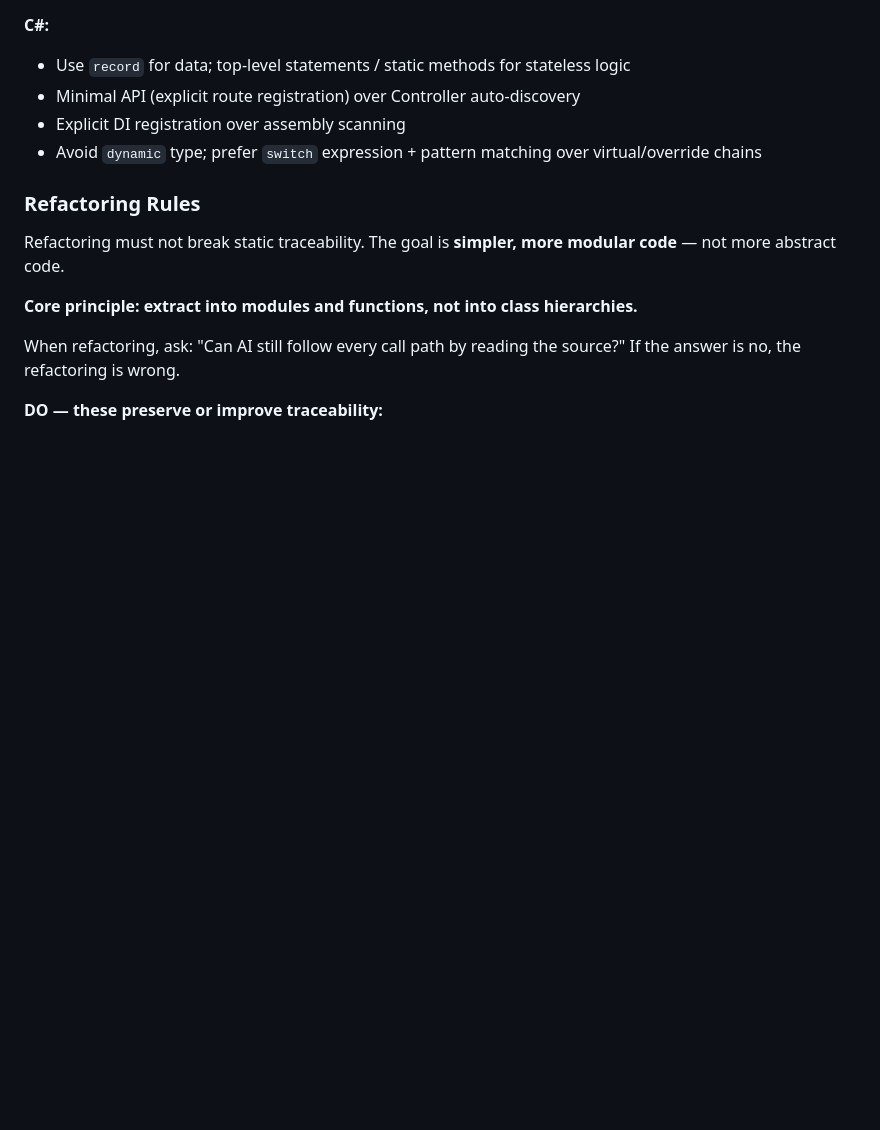
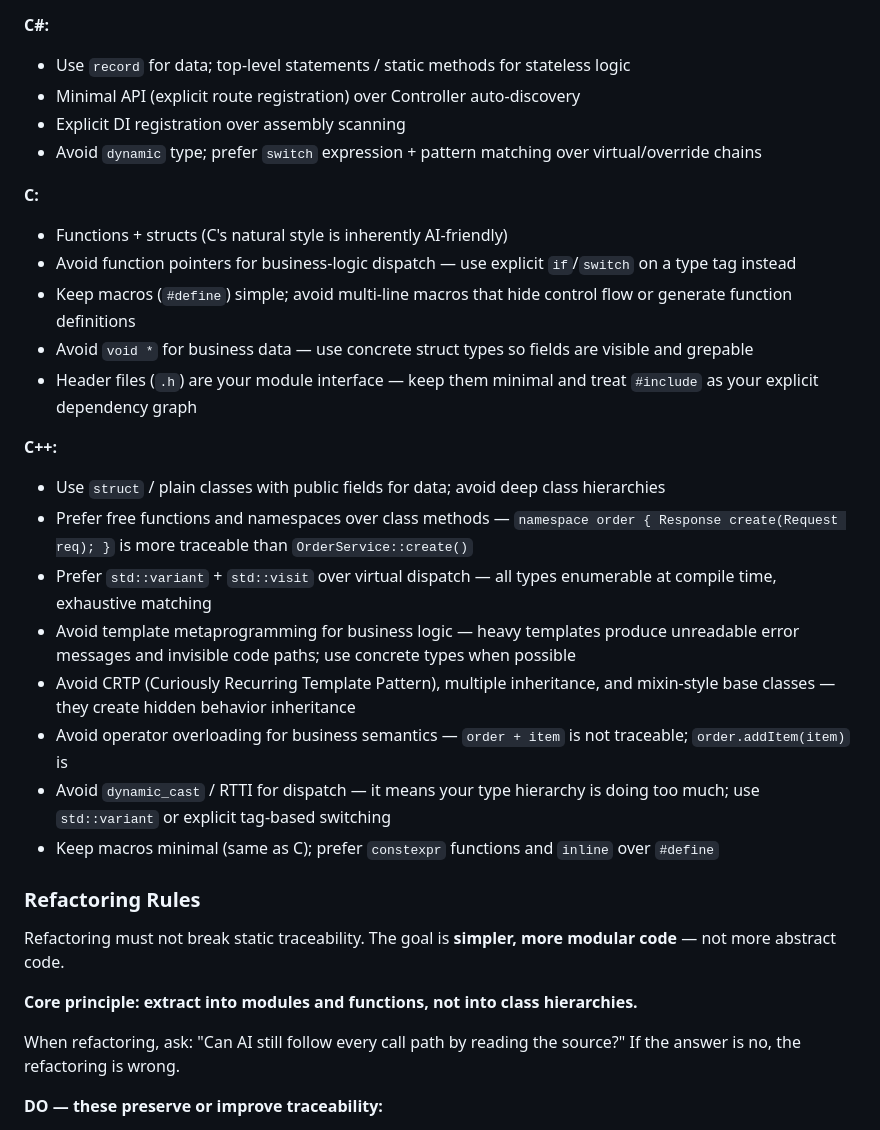
Before and after one commit to cheeringsoul/bodhi, a Markdown page: templates/CLAUDE.md, the part around the change. Rendered like a GitHub page; blank space fills up the shorter version.

Commit message:
Add C and C++ AI-Friendly Code Style rules to CLAUDE.md
  C: constrain function pointers, complex macros, and void* in business logic.
  C++: prefer std::variant over virtual dispatch, free functions over class
  methods, concrete types over template metaprogramming. Avoid CRTP,
  multiple inheritance, operator overloading for business semantics.

```diff
--- a/templates/CLAUDE.md
+++ b/templates/CLAUDE.md
@@ -272,6 +272,23 @@ Write code as **direct function calls** with **explicit data flow**. Avoid intro
 - Explicit DI registration over assembly scanning
 - Avoid `dynamic` type; prefer `switch` expression + pattern matching over virtual/override chains
 
+**C:**
+- Functions + structs (C's natural style is inherently AI-friendly)
+- Avoid function pointers for business-logic dispatch — use explicit `if`/`switch` on a type tag instead
+- Keep macros (`#define`) simple; avoid multi-line macros that hide control flow or generate function definitions
+- Avoid `void *` for business data — use concrete struct types so fields are visible and grepable
+- Header files (`.h`) are your module interface — keep them minimal and treat `#include` as your explicit dependency graph
+
+**C++:**
+- Use `struct` / plain classes with public fields for data; avoid deep class hierarchies
+- Prefer free functions and namespaces over class methods — `namespace order { Response create(Request req); }` is more traceable than `OrderService::create()`
+- Prefer `std::variant` + `std::visit` over virtual dispatch — all types enumerable at compile time, exhaustive matching
+- Avoid template metaprogramming for business logic — heavy templates produce unreadable error messages and invisible code paths; use concrete types when possible
+- Avoid CRTP (Curiously Recurring Template Pattern), multiple inheritance, and mixin-style base classes — they create hidden behavior inheritance
+- Avoid operator overloading for business semantics — `order + item` is not traceable; `order.addItem(item)` is
+- Avoid `dynamic_cast` / RTTI for dispatch — it means your type hierarchy is doing too much; use `std::variant` or explicit tag-based switching
+- Keep macros minimal (same as C); prefer `constexpr` functions and `inline` over `#define`
+
 ### Refactoring Rules
 
 Refactoring must not break static traceability. The goal is **simpler, more modular code** — not more abstract code.
```
